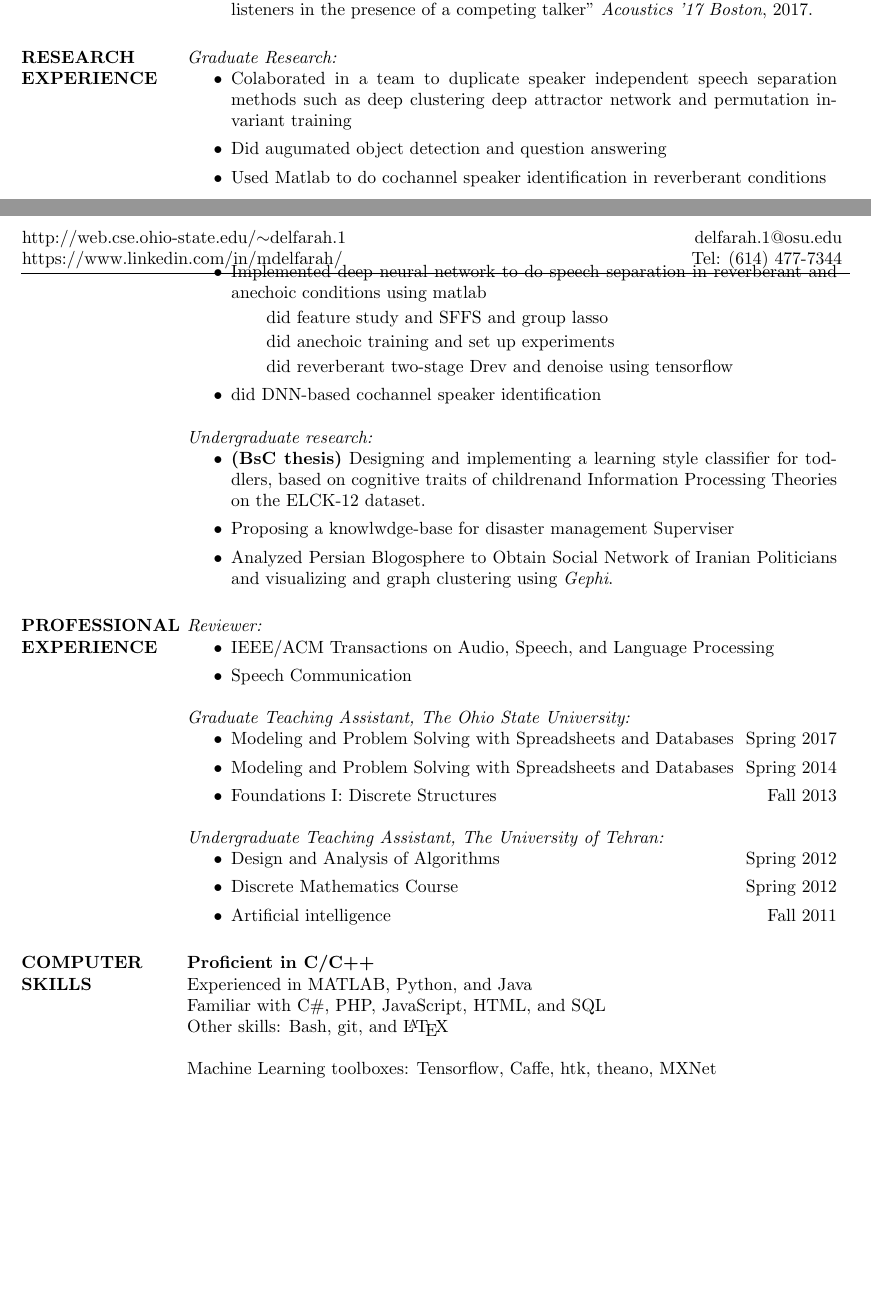
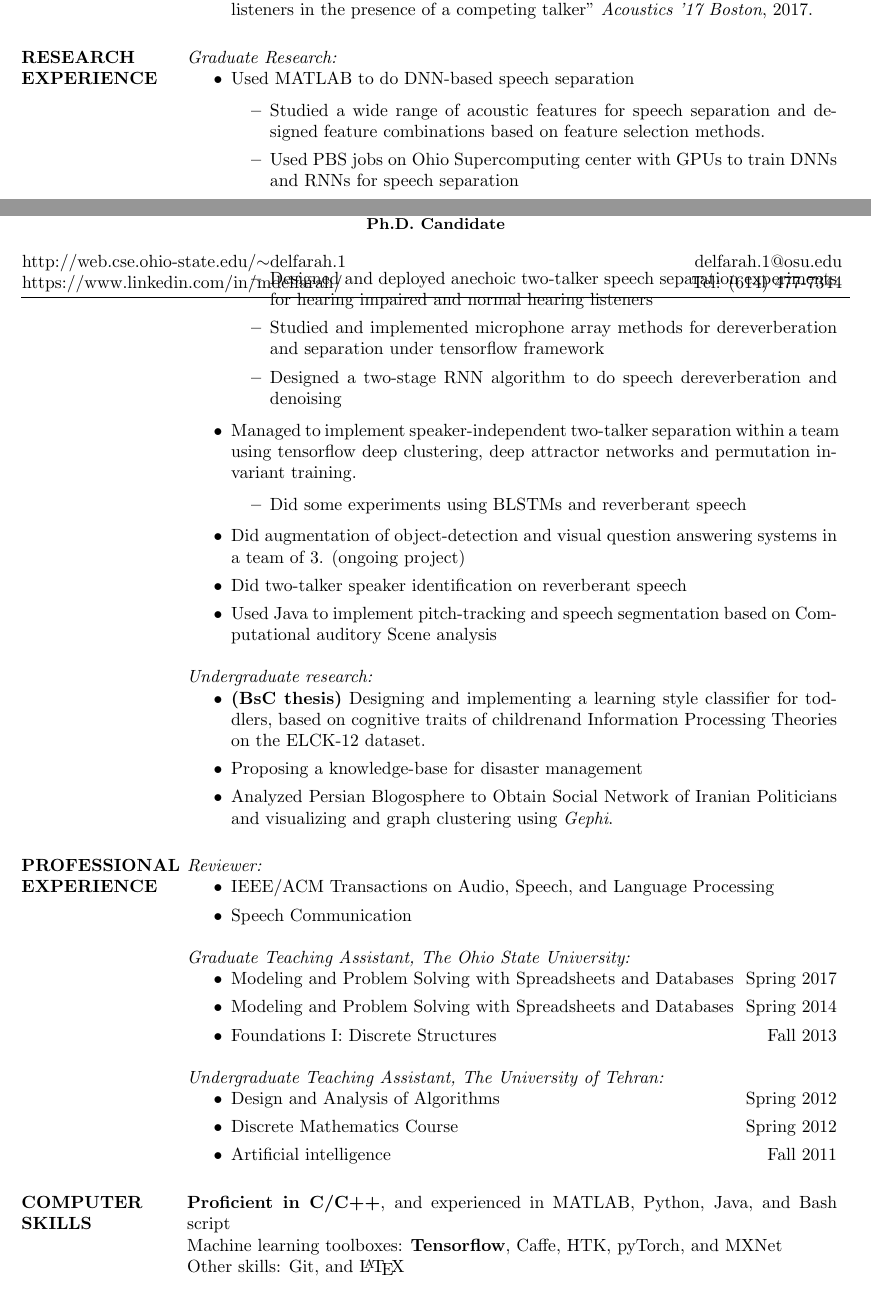
Before and after one commit to delfarah/Resume, a LaTeX CV (main.tex): two parts of pages 1 and 2 of 2, joined at a grey line, cut so that both start at the same text. Compiled offline with pdfLaTeX.

Commit message:
semi-final

```diff
--- a/main.tex
+++ b/main.tex
@@ -10,7 +10,8 @@
 \pagestyle{fancy}
 \chead{
 \begin{adjustwidth}{-3.5cm}{}
-\moveleft.5\hoffset\centerline{\large\bf Masood Delfarah, Ph.D. Candidate}
+\moveleft0.5\hoffset\centerline{\large\bf Masood Delfarah}
+\moveleft0.5\hoffset\centerline{\small \bf Ph.D. Candidate}
 \begin{tabular}{l r}
 \\
 \href{http://web.cse.ohio-state.edu/~delfarah.1/}{http://web.cse.ohio-state.edu/$\sim$delfarah.1}    & \hspace{2.5in}  \href{mailto:delfarah.1@osu.edu}{delfarah.1@osu.edu} \\
@@ -70,20 +71,30 @@ Microphone Array Speech Processing  & \hspace{0.3in} Statistical Machine Learnin
 \section{RESEARCH \\ EXPERIENCE}
 \textit{Graduate Research:}
 \begin{itemize}
-\item Colaborated in a team to duplicate speaker independent speech separation methods such as deep clustering deep attractor network and permutation invariant training
-\item Did augumated object detection and question answering
-\item Used Matlab to do cochannel speaker identification in reverberant conditions
-\item Implemented deep neural network to do speech separation in reverberant and anechoic conditions using matlab
-	\subitem did feature study and SFFS and group lasso
-	\subitem did anechoic training and set up experiments
-	\subitem did reverberant two-stage Drev and denoise using tensorflow
-\item did DNN-based cochannel speaker identification
+\item Used MATLAB to do DNN-based speech separation
+	\begin{itemize}
+	\item Studied a wide range of acoustic features for speech separation and designed feature combinations based on feature selection methods.
+	\item Used PBS jobs on Ohio Supercomputing center with GPUs to train DNNs and RNNs for speech separation
+	\item Designed and deployed anechoic two-talker speech separation experiments for hearing impaired and normal hearing listeners
+	\item Studied and implemented microphone array methods for dereverberation and separation under tensorflow framework
+	\item Designed a two-stage RNN algorithm to do speech dereverberation and denoising
+	\end{itemize}
+
+\item Managed to implement speaker-independent two-talker separation within a team using tensorflow deep clustering, deep attractor networks and permutation invariant training.
+	\begin{itemize}
+	\item Did some experiments using BLSTMs and reverberant speech
+	\end{itemize}
+
+\item Did augmentation of object-detection and visual question answering systems in a team of 3. (ongoing project)
+\item Did two-talker speaker identification on reverberant speech
+\item Used Java to implement pitch-tracking  and speech segmentation based on Computational auditory Scene analysis
+
 \end{itemize}
 
 \textit{Undergraduate research:}
 \begin{itemize}
 \item \textbf{(BsC thesis)} Designing and implementing a learning style classifier for toddlers, based on cognitive traits of childrenand Information Processing Theories on the ELCK-12 dataset.
-\item Proposing a knowlwdge-base for disaster management Superviser
+\item Proposing a knowledge-base for disaster management
 \item Analyzed Persian Blogosphere to Obtain Social Network of Iranian Politicians and visualizing and graph clustering using \textit{Gephi}.
 \end{itemize}
 
@@ -107,16 +118,11 @@ Microphone Array Speech Processing  & \hspace{0.3in} Statistical Machine Learnin
 \item Artificial intelligence\hfill Fall 2011
 \end{itemize}
 
-
 \section{COMPUTER \\ SKILLS}
-\textbf{Proficient in C/C++}\\
-Experienced in MATLAB, Python, and Java\\
-Familiar with C\#, PHP, JavaScript, HTML, and SQL\\
-Other skills: Bash, git, and \LaTeX
-
-Machine Learning toolboxes: Tensorflow,
-Caffe, htk, theano, MXNet
-
+\textbf{Proficient in C/C++}, and experienced in MATLAB, Python, Java, and Bash script\\
+Machine learning toolboxes: \textbf{Tensorflow},
+Caffe, HTK, pyTorch, and MXNet\\
+Other skills: Git, and \LaTeX
 
 \end{resume}
 \end{document}
```
Also changed, not shown: main.pdf, 1 other file.
